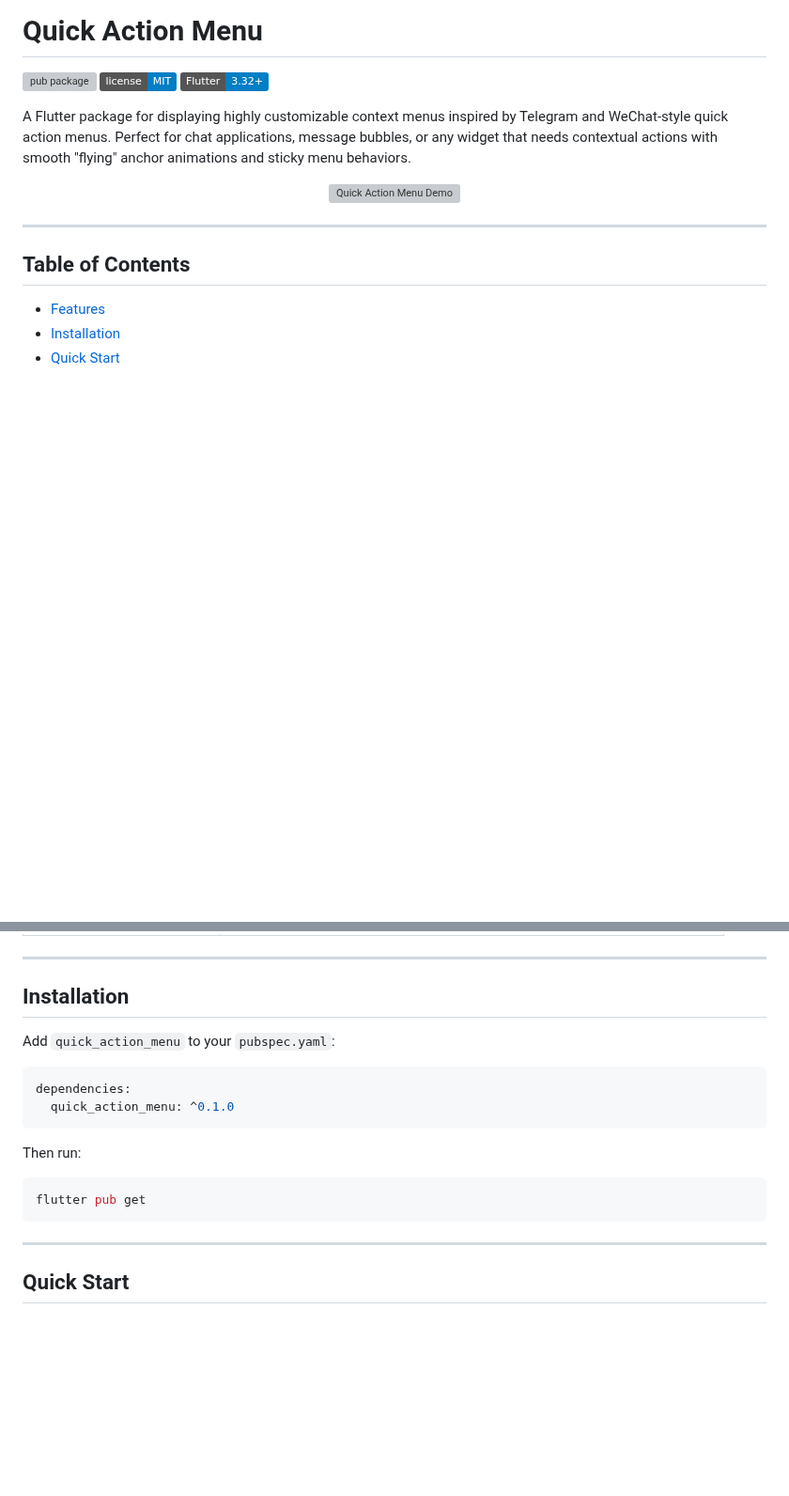
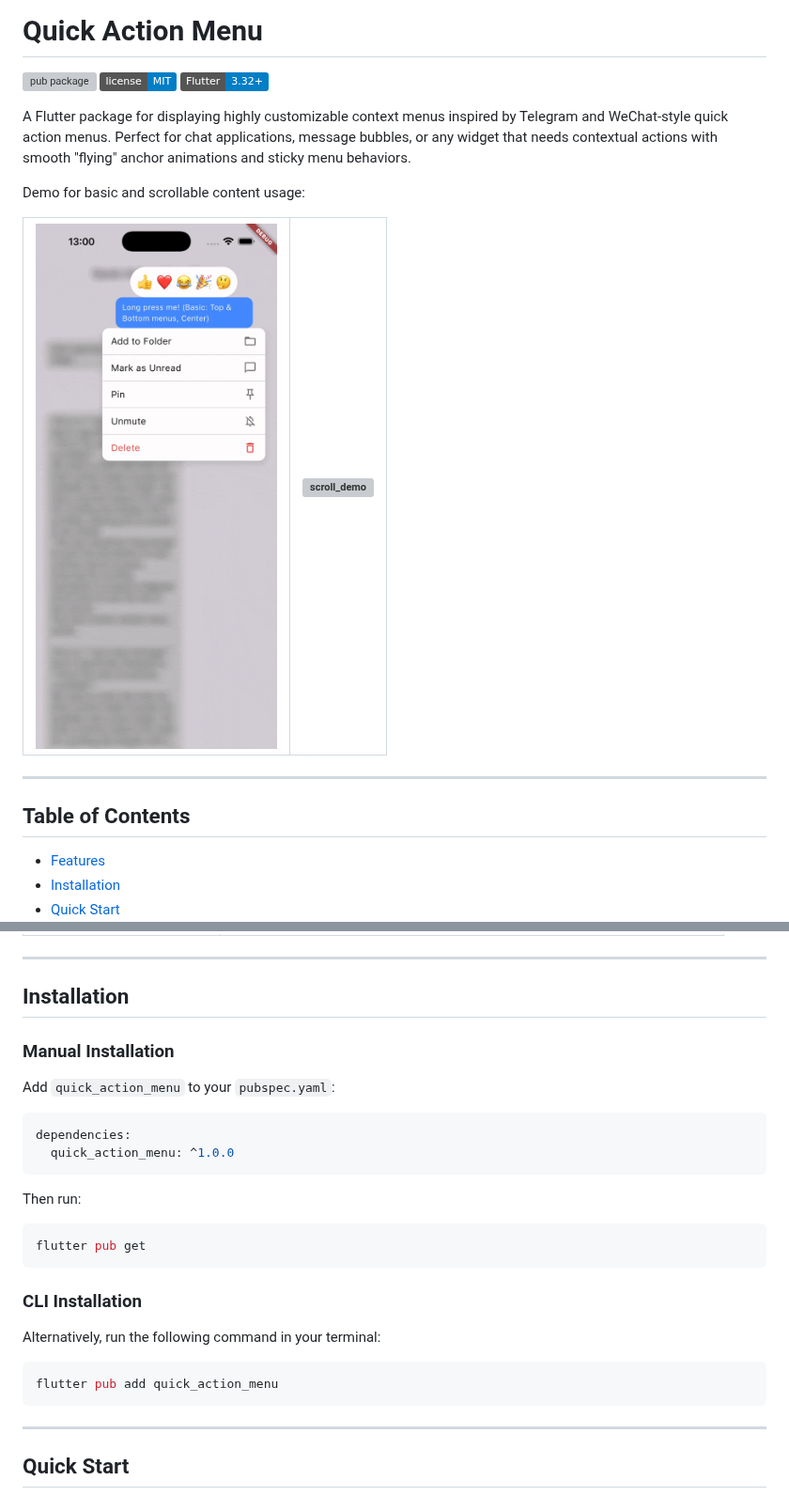
Before and after one commit to huynhmytuandev/quick_action_menu, a Markdown page: README.md, 2 parts joined by grey strips. Shown at 94% size. GitHub-like rendering; pictures changed too: docs/demo/basic_usage_demo.gif (added); badges without logos; blank space fills up the shorter version; grey boxes are pictures that could not be loaded.

Commit message:
docs+chore: add VSCode settings, update README with installation instructions, and include demo GIFs

````diff
--- a/README.md
+++ b/README.md
@@ -6,9 +6,10 @@
 
 A Flutter package for displaying highly customizable context menus inspired by Telegram and WeChat-style quick action menus. Perfect for chat applications, message bubbles, or any widget that needs contextual actions with smooth "flying" anchor animations and sticky menu behaviors.
 
-<p align="center">
-  <img src="https://raw.githubusercontent.com/user/quick_action_menu/main/demo.gif" alt="Quick Action Menu Demo" width="300"/>
-</p>
+Demo for basic and scrollable content usage:
+
+|![basic_demo](./docs/demo/basic_usage_demo.gif)|![scroll_demo](./docs/demo/scrollable_content_usage_demo-ezgif.com-optimize.gif)|
+|:--:|:--:|
 
 ---
 
@@ -50,11 +51,12 @@ A Flutter package for displaying highly customizable context menus inspired by T
 
 ## Installation
 
+### Manual Installation
 Add `quick_action_menu` to your `pubspec.yaml`:
 
 ```yaml
 dependencies:
-  quick_action_menu: ^0.1.0
+  quick_action_menu: ^1.0.0
 ```
 
 Then run:
@@ -62,6 +64,15 @@ Then run:
 ```bash
 flutter pub get
 ```
+
+### CLI Installation
+
+Alternatively, run the following command in your terminal:
+
+```bash
+flutter pub add quick_action_menu
+```
+
 
 ---
 
````
Also changed, not shown: 3 other files.
